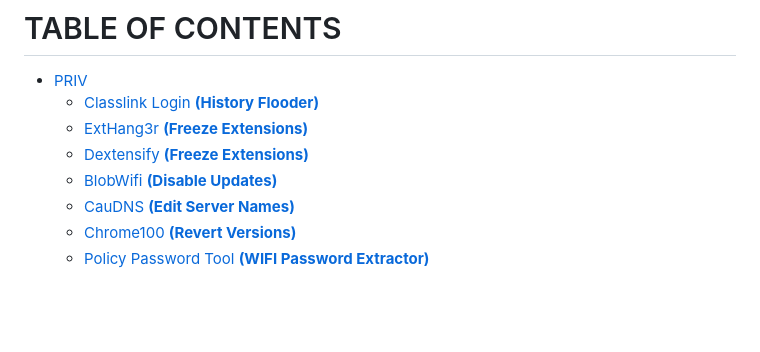
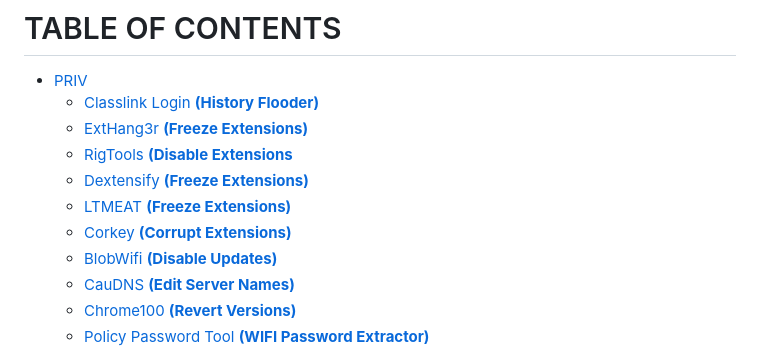
Before and after one commit to notblankkljfvjlkgfelk/PrivFork, a Markdown page: README.md, the part around the change printed below. Drawn GitHub-style; blank space fills up the shorter version.

```diff
--- a/README.md
+++ b/README.md
@@ -11,7 +11,10 @@ This is a repository filled with school proxy/game websites and chromeOS hacks t
 - [PRIV](#priv)
   * [Classlink Login **(History Flooder)**](#classlink-login)
   * [ExtHang3r **(Freeze Extensions)**](#exthang3r)
+  * [RigTools **(Disable Extensions**](#rigtools)
   * [Dextensify **(Freeze Extensions)**](#dextensify)
+  * [LTMEAT **(Freeze Extensions)**](#ltmeat)
+  * [Corkey **(Corrupt Extensions)**](corkey)
   * [BlobWifi **(Disable Updates)**](#blobwifi)
   * [CauDNS **(Edit Server Names)**](#caudns)
   * [Chrome100 **(Revert Versions)**](#chrome100)
```
Also changed, not shown: other parts of README.md (+95 -1 lines).
